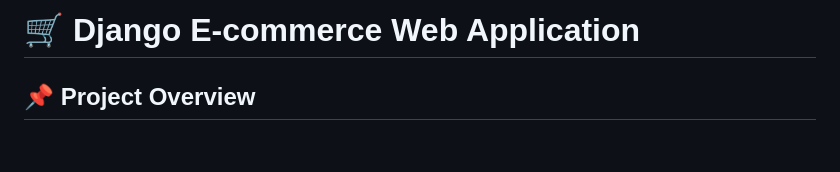
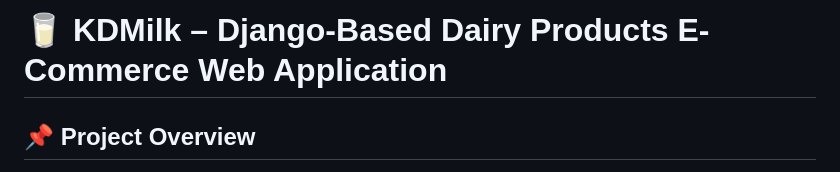
Before and after one commit to Kdsingh82405/Anudip_Python_Course, a Markdown page: README.md, the part around the change. Rendered like a GitHub page; blank space fills up the shorter version.

Commit message:
Update project title and description in README

```diff
--- a/README.md
+++ b/README.md
@@ -1,4 +1,4 @@
-# 🛒 Django E-commerce Web Application
+# 🥛 KDMilk – Django-Based Dairy Products E-Commerce Web Application
 
 ## 📌 Project Overview
 
```
